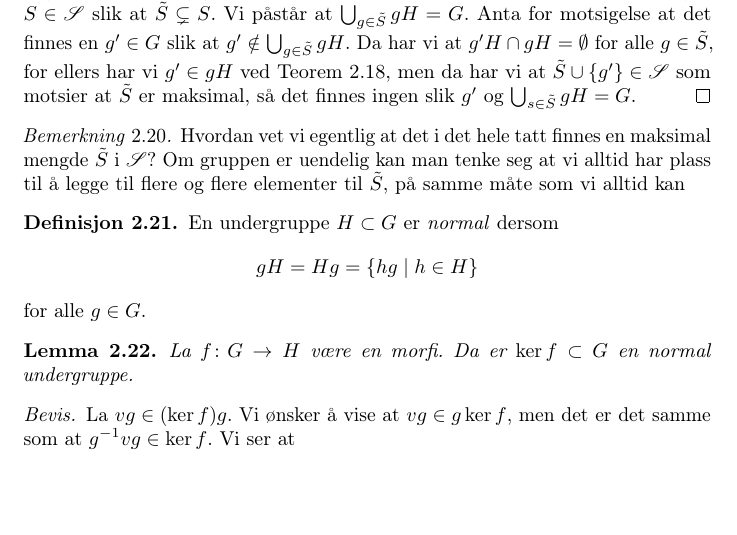
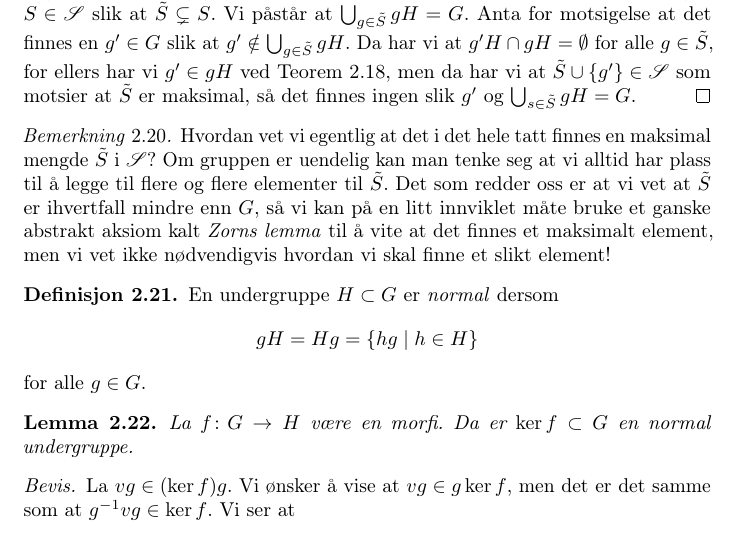
Before and after one commit to jonmagnus/gya-23, a LaTeX document (main.tex, which reads sections/group-theory.tex): part of page 9 of 9, cut so that both start at the same text, the shorter picture padded with empty space. Compiled offline with pdfLaTeX.

Commit message:
Finish remark about Zorns lemma

```diff
--- a/sections/group-theory.tex
+++ b/sections/group-theory.tex
@@ -278,8 +278,11 @@ I tillegg til bildet $\im f\subset H$ kan vi lage en annen undergruppe.
     Hvordan vet vi egentlig at det i det hele tatt finnes en maksimal
     mengde $\tilde S$ i $\mathscr S$?
     Om gruppen er uendelig kan man tenke seg at vi alltid
-    har plass til å legge til flere og flere elementer til $\tilde S$,
-    på samme måte som vi alltid kan
+    har plass til å legge til flere og flere elementer til $\tilde S$.
+    Det som redder oss er at vi vet at $\tilde S$ er ihvertfall mindre enn $G$,
+    så vi kan på en litt innviklet måte bruke et ganske abstrakt aksiom
+    kalt \textit{Zorns lemma} til å vite at det finnes et maksimalt element,
+    men vi vet ikke nødvendigvis hvordan vi skal finne et slikt element!
 \end{remark}
 
 \begin{definition}
```
